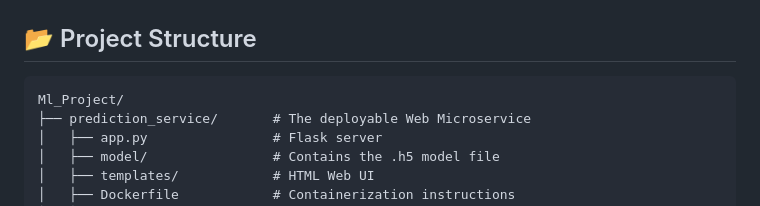
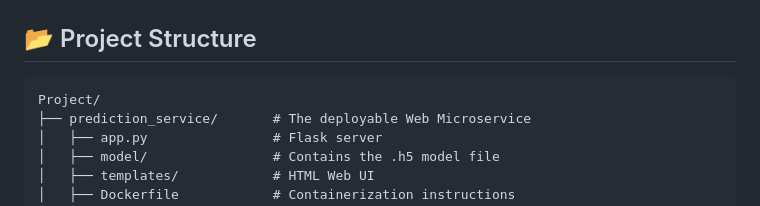
Before and after one commit to Yuvraj-025/multiclass-driver-activity-monitoring, a Markdown page: README.md, the part around the change. Drawn GitHub-style.

````diff
--- a/README.md
+++ b/README.md
@@ -34,7 +34,7 @@ The repository includes the training pipeline as well as a **fully containerized
 ## 📂 Project Structure
 
 ```text
-Ml_Project/
+Project/
 ├── prediction_service/       # The deployable Web Microservice
 │   ├── app.py                # Flask server
 │   ├── model/                # Contains the .h5 model file
````
